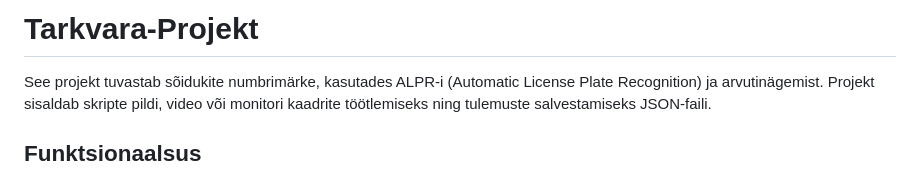
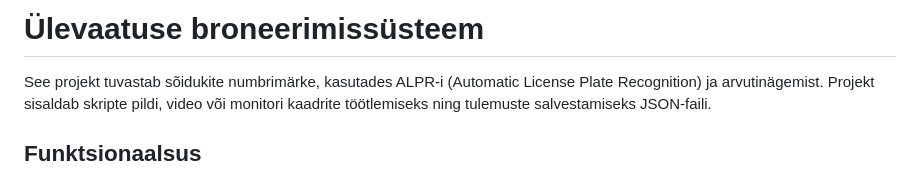
Before and after one commit to W1ttyRat/Tarkvara-Projekt, a Markdown page: README.md, the part around the change. Drawn GitHub-style.

Commit message:
Change project name and description in README
Updated project title and description in README.

```diff
--- a/README.md
+++ b/README.md
@@ -1,4 +1,4 @@
-# Tarkvara-Projekt
+# Ülevaatuse broneerimissüsteem
 
 See projekt tuvastab sõidukite numbrimärke, kasutades ALPR-i (Automatic License Plate Recognition) ja arvutinägemist. Projekt sisaldab skripte pildi, video või monitori kaadrite töötlemiseks ning tulemuste salvestamiseks JSON-faili.
 
```
